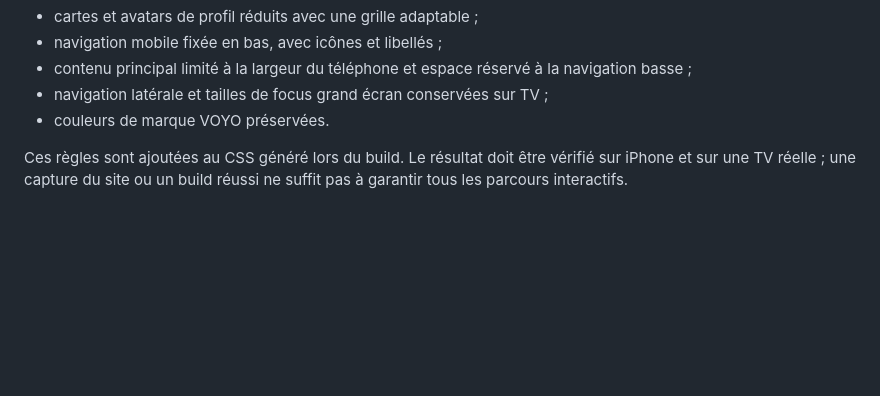
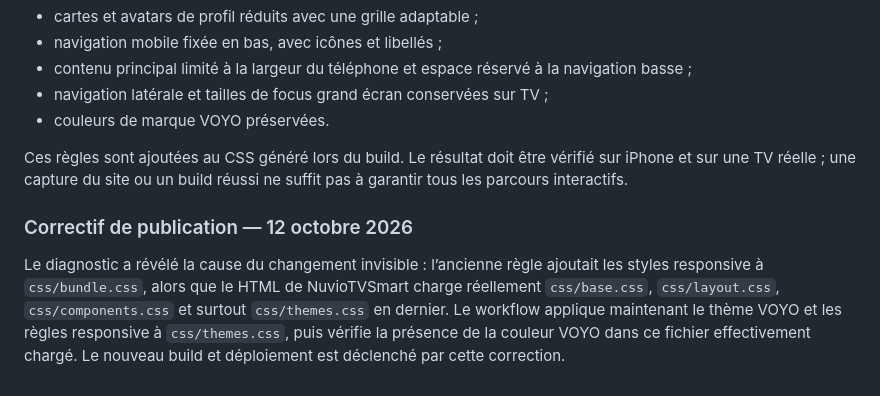
Before and after one commit to mansstyle59/voyo-streaming, a Markdown page: README.md, the part around the change. Rendered like a GitHub page; blank space fills up the shorter version.

Commit message:
Document fix for responsive CSS being applied to an unloaded stylesheet

```diff
--- a/README.md
+++ b/README.md
@@ -248,3 +248,8 @@ Les captures ont montré deux problèmes concrets : la sélection de profil util
 - couleurs de marque VOYO préservées.
 
 Ces règles sont ajoutées au CSS généré lors du build. Le résultat doit être vérifié sur iPhone et sur une TV réelle ; une capture du site ou un build réussi ne suffit pas à garantir tous les parcours interactifs.
+
+
+### Correctif de publication — 12 octobre 2026
+
+Le diagnostic a révélé la cause du changement invisible : l’ancienne règle ajoutait les styles responsive à `css/bundle.css`, alors que le HTML de NuvioTVSmart charge réellement `css/base.css`, `css/layout.css`, `css/components.css` et surtout `css/themes.css` en dernier. Le workflow applique maintenant le thème VOYO et les règles responsive à `css/themes.css`, puis vérifie la présence de la couleur VOYO dans ce fichier effectivement chargé. Le nouveau build et déploiement est déclenché par cette correction.
```
